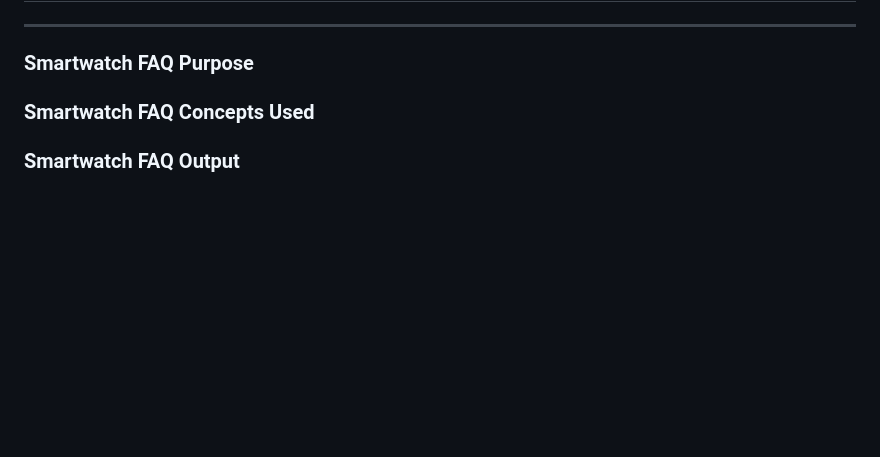
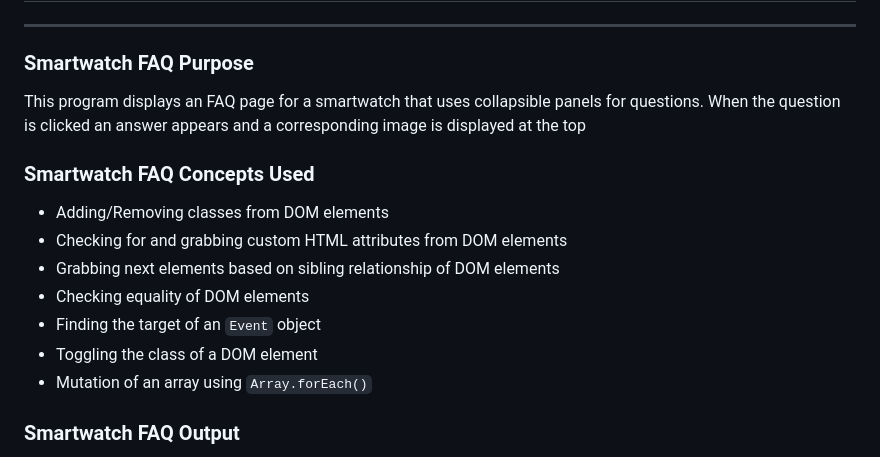
Before and after one commit to Pirategirl9000/AdvancedWebDevelopmentGateway, a Markdown page: README.md, the part around one of its changes. GitHub-like rendering; blank space fills up the shorter version.

Commit message:
Added Smartwatch FAQ

```diff
--- a/README.md
+++ b/README.md
@@ -130,7 +130,15 @@ This program creates a guessing number game for the user. The user will try to g
 ## Smartwatch FAQ
 ---
 ### Smartwatch FAQ Purpose
+This program displays an FAQ page for a smartwatch that uses collapsible panels for questions. When the question is clicked an answer appears and a corresponding image is displayed at the top
 
 ### Smartwatch FAQ Concepts Used
+* Adding/Removing classes from DOM elements
+* Checking for and grabbing custom HTML attributes from DOM elements
+* Grabbing next elements based on sibling relationship of DOM elements
+* Checking equality of DOM elements
+* Finding the target of an `Event` object
+* Toggling the class of a DOM element
+* Mutation of an array using `Array.forEach()`
 
 ### Smartwatch FAQ Output
```
Also changed, not shown: other parts of README.md (+5 -0 lines).
